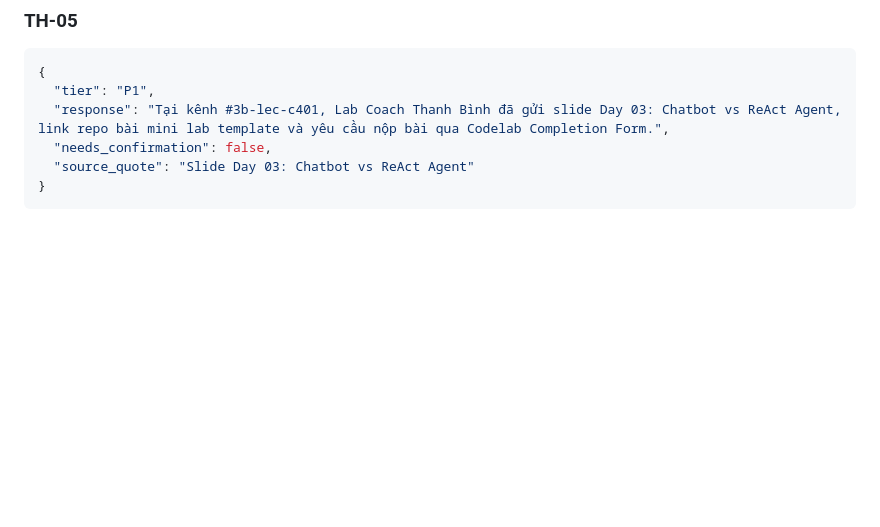
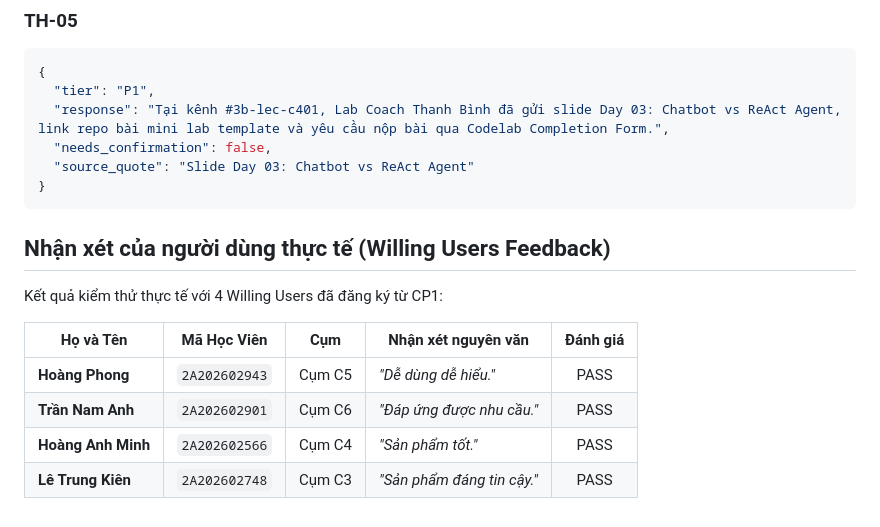
Before and after one commit to ChauTungDuong/K4-3B-E403-AGI, a Markdown page: eval/run_results.md, the part around the change. Rendered like a GitHub page; blank space fills up the shorter version.

Commit message:
docs(eval): add real willing users feedback to eval

````diff
--- a/eval/run_results.md
+++ b/eval/run_results.md
@@ -124,3 +124,14 @@ Ma trận dưới đây giao giữa `source_authority` và `information_state`;
   "source_quote": "Slide Day 03: Chatbot vs ReAct Agent"
 }
 ```
+
+## Nhận xét của người dùng thực tế (Willing Users Feedback)
+
+Kết quả kiểm thử thực tế với 4 Willing Users đã đăng ký từ CP1:
+
+| Họ và Tên | Mã Học Viên | Cụm | Nhận xét nguyên văn | Đánh giá |
+|---|:---:|:---:|---|:---:|
+| **Hoàng Phong** | `2A202602943` | Cụm C5 | *"Dễ dùng dễ hiểu."* | PASS |
+| **Trần Nam Anh** | `2A202602901` | Cụm C6 | *"Đáp ứng được nhu cầu."* | PASS |
+| **Hoàng Anh Minh** | `2A202602566` | Cụm C4 | *"Sản phẩm tốt."* | PASS |
+| **Lê Trung Kiên** | `2A202602748` | Cụm C3 | *"Sản phẩm đáng tin cậy."* | PASS |
````
Also changed, not shown: eval/user_feedback.md (added, +25 -0 lines).
